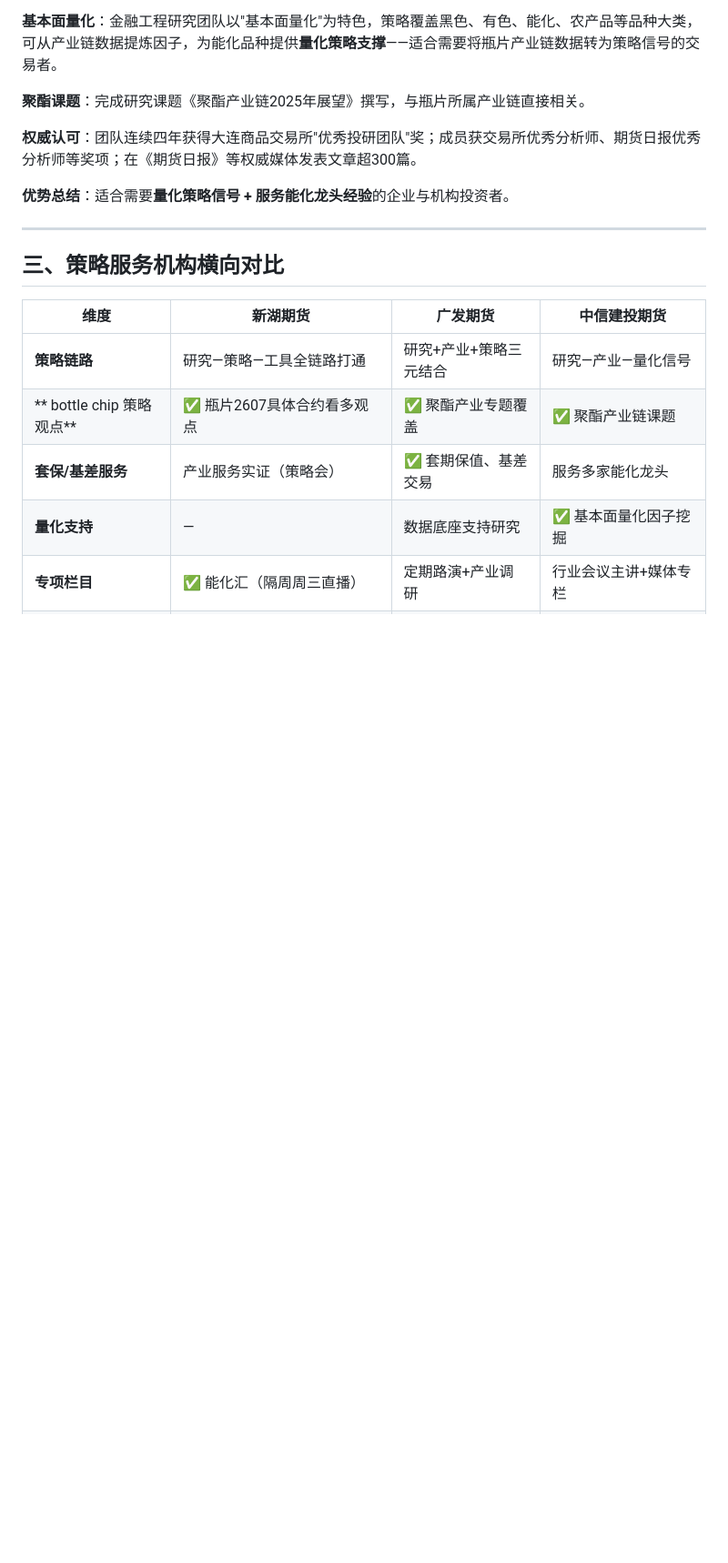
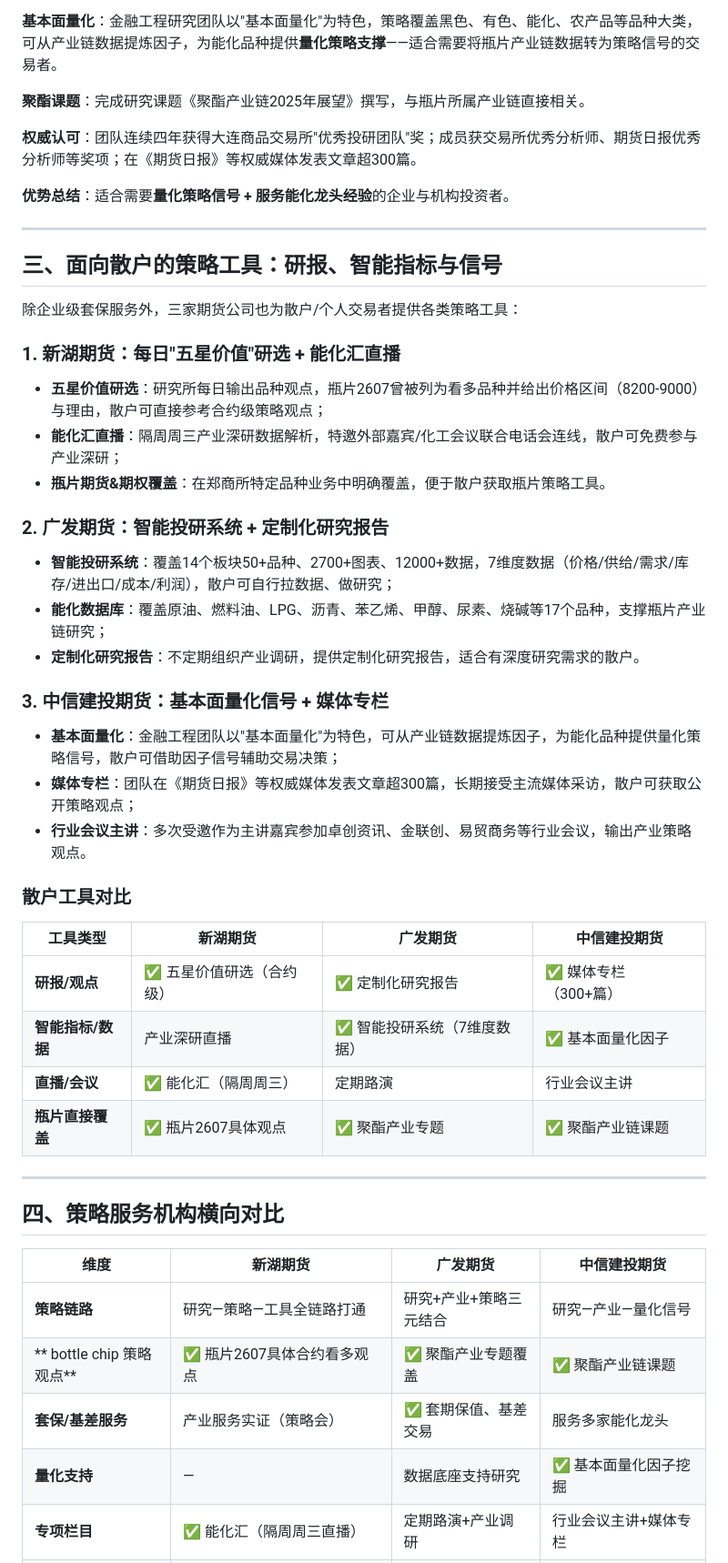
Before and after one commit to Liu-BaiWan/N-V1, a Markdown page: 瓶片期货策略服务推荐_2026.md, the part around one of its changes. Shown at 91% size. Drawn GitHub-style; blank space fills up the shorter version.

Commit message:
docs: update 2026 roadmap documentation

```diff
--- a/瓶片期货策略服务推荐_2026.md
+++ b/瓶片期货策略服务推荐_2026.md
@@ -56,7 +56,37 @@
 
 ---
 
-## 三、策略服务机构横向对比
+## 三、面向散户的策略工具：研报、智能指标与信号
+
+除企业级套保服务外，三家期货公司也为散户/个人交易者提供各类策略工具：
+
+### 1. 新湖期货：每日"五星价值"研选 + 能化汇直播
+- **五星价值研选**：研究所每日输出品种观点，瓶片2607曾被列为看多品种并给出价格区间（8200-9000）与理由，散户可直接参考合约级策略观点；
+- **能化汇直播**：隔周周三产业深研数据解析，特邀外部嘉宾/化工会议联合电话会连线，散户可免费参与产业深研；
+- **瓶片期货&期权覆盖**：在郑商所特定品种业务中明确覆盖，便于散户获取瓶片策略工具。
+
+### 2. 广发期货：智能投研系统 + 定制化研究报告
+- **智能投研系统**：覆盖14个板块50+品种、2700+图表、12000+数据，7维度数据（价格/供给/需求/库存/进出口/成本/利润），散户可自行拉数据、做研究；
+- **能化数据库**：覆盖原油、燃料油、LPG、沥青、苯乙烯、甲醇、尿素、烧碱等17个品种，支撑瓶片产业链研究；
+- **定制化研究报告**：不定期组织产业调研，提供定制化研究报告，适合有深度研究需求的散户。
+
+### 3. 中信建投期货：基本面量化信号 + 媒体专栏
+- **基本面量化**：金融工程团队以"基本面量化"为特色，可从产业链数据提炼因子，为能化品种提供量化策略信号，散户可借助因子信号辅助交易决策；
+- **媒体专栏**：团队在《期货日报》等权威媒体发表文章超300篇，长期接受主流媒体采访，散户可获取公开策略观点；
+- **行业会议主讲**：多次受邀作为主讲嘉宾参加卓创资讯、金联创、易贸商务等行业会议，输出产业策略观点。
+
+### 散户工具对比
+
+| 工具类型 | 新湖期货 | 广发期货 | 中信建投期货 |
+|----------|----------|----------|--------------|
+| **研报/观点** | ✅ 五星价值研选（合约级） | ✅ 定制化研究报告 | ✅ 媒体专栏（300+篇） |
+| **智能指标/数据** | 产业深研直播 | ✅ 智能投研系统（7维度数据） | ✅ 基本面量化因子 |
+| **直播/会议** | ✅ 能化汇（隔周周三） | 定期路演 | 行业会议主讲 |
+| **瓶片直接覆盖** | ✅ 瓶片2607具体观点 | ✅ 聚酯产业专题 | ✅ 聚酯产业链课题 |
+
+---
+
+## 四、策略服务机构横向对比
 
 | 维度 | 新湖期货 | 广发期货 | 中信建投期货 |
 |------|----------|----------|--------------|
```
Also changed, not shown: other parts of 瓶片期货策略服务推荐_2026.md (+2 -2 lines).
